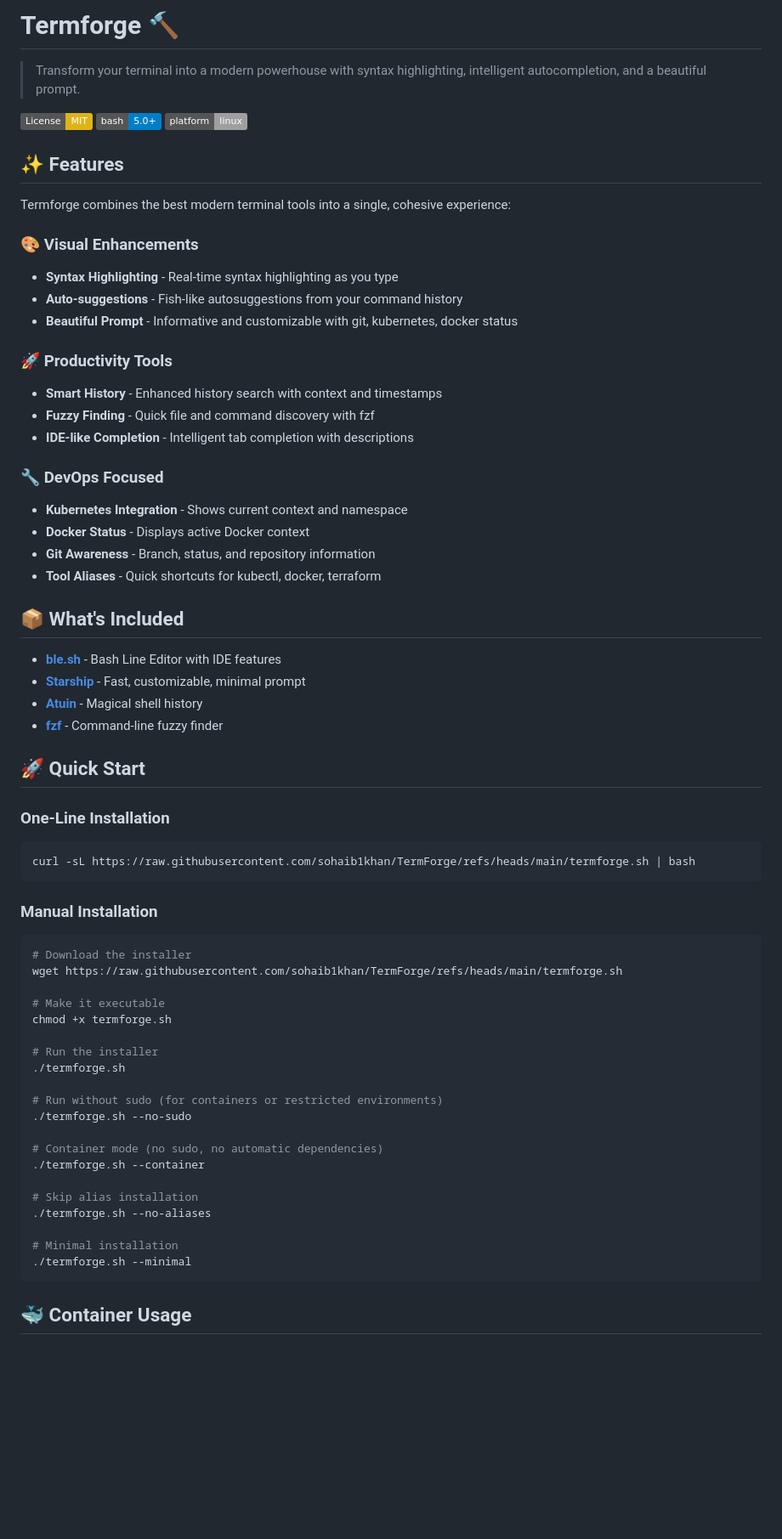
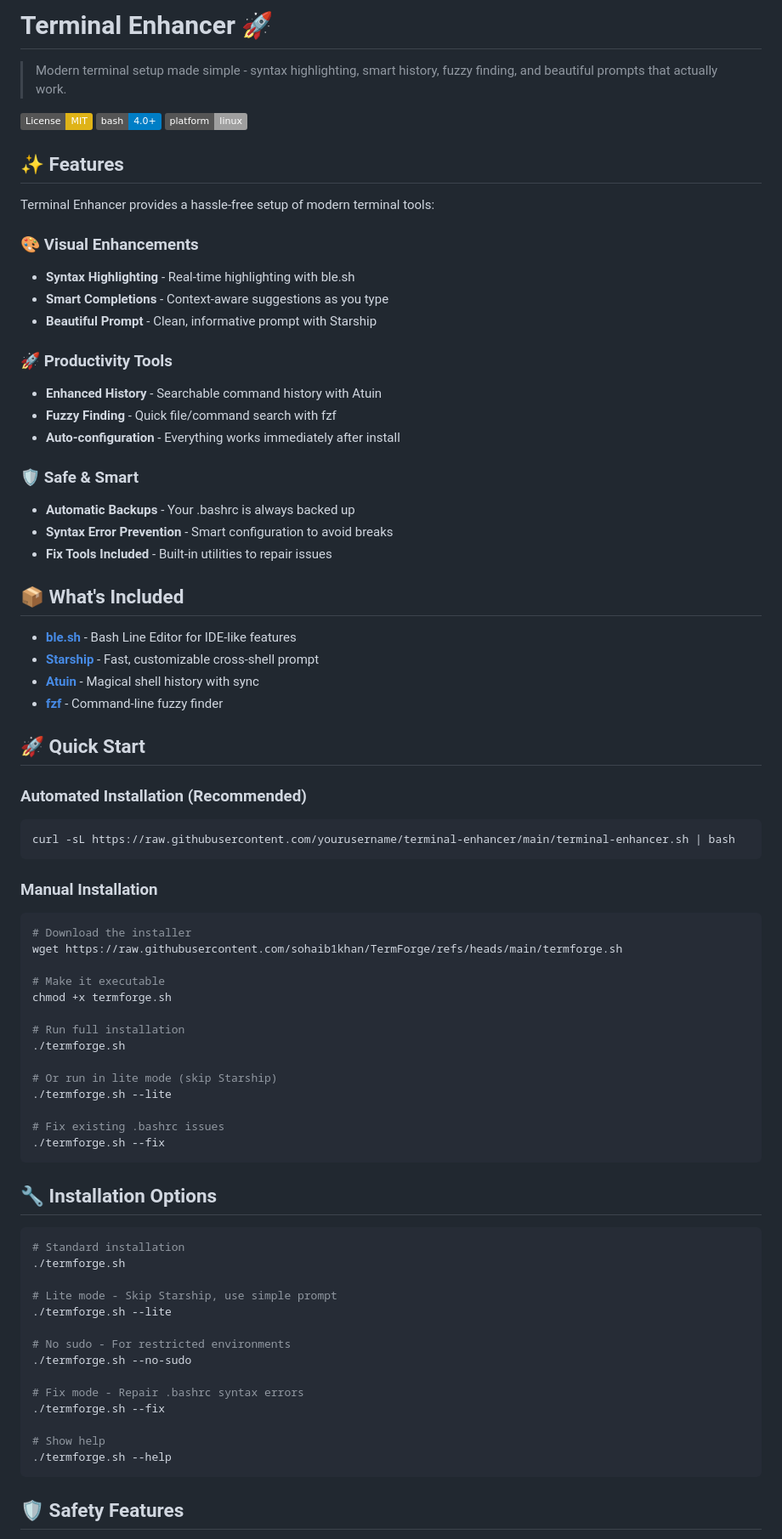
Before and after one commit to sohaib1khan/TermForge, a Markdown page: README.md, the part around one of its changes. Shown at 85% size. Drawn GitHub-style; badges without logos; blank space fills up the shorter version.

````diff
--- a/README.md
+++ b/README.md
@@ -1,45 +1,43 @@
-# Termforge 🔨
+# Terminal Enhancer 🚀
 
-> Transform your terminal into a modern powerhouse with syntax highlighting, intelligent autocompletion, and a beautiful prompt.
+> Modern terminal setup made simple - syntax highlighting, smart history, fuzzy finding, and beautiful prompts that actually work.
 
 [![License: MIT](https://img.shields.io/badge/License-MIT-yellow.svg)](https://opensource.org/licenses/MIT)
-[![Bash](https://img.shields.io/badge/bash-5.0%2B-blue)](https://www.gnu.org/software/bash/)
+[![Bash](https://img.shields.io/badge/bash-4.0%2B-blue)](https://www.gnu.org/software/bash/)
 [![Platform](https://img.shields.io/badge/platform-linux-lightgrey)](https://www.linux.org/)
-
 
 ## ✨ Features
 
-Termforge combines the best modern terminal tools into a single, cohesive experience:
+Terminal Enhancer provides a hassle-free setup of modern terminal tools:
 
 ### 🎨 Visual Enhancements
-- **Syntax Highlighting** - Real-time syntax highlighting as you type
-- **Auto-suggestions** - Fish-like autosuggestions from your command history
-- **Beautiful Prompt** - Informative and customizable with git, kubernetes, docker status
+- **Syntax Highlighting** - Real-time highlighting with ble.sh
+- **Smart Completions** - Context-aware suggestions as you type
+- **Beautiful Prompt** - Clean, informative prompt with Starship
 
 ### 🚀 Productivity Tools
-- **Smart History** - Enhanced history search with context and timestamps
-- **Fuzzy Finding** - Quick file and command discovery with fzf
-- **IDE-like Completion** - Intelligent tab completion with descriptions
+- **Enhanced History** - Searchable command history with Atuin
+- **Fuzzy Finding** - Quick file/command search with fzf
+- **Auto-configuration** - Everything works immediately after install
 
-### 🔧 DevOps Focused
-- **Kubernetes Integration** - Shows current context and namespace
-- **Docker Status** - Displays active Docker context
-- **Git Awareness** - Branch, status, and repository information
-- **Tool Aliases** - Quick shortcuts for kubectl, docker, terraform
+### 🛡️ Safe & Smart
+- **Automatic Backups** - Your .bashrc is always backed up
+- **Syntax Error Prevention** - Smart configuration to avoid breaks
+- **Fix Tools Included** - Built-in utilities to repair issues
 
 ## 📦 What's Included
 
-- **[ble.sh](https://github.com/akinomyoga/ble.sh)** - Bash Line Editor with IDE features
-- **[Starship](https://starship.rs/)** - Fast, customizable, minimal prompt
-- **[Atuin](https://github.com/ellie/atuin)** - Magical shell history
+- **[ble.sh](https://github.com/akinomyoga/ble.sh)** - Bash Line Editor for IDE-like features
+- **[Starship](https://starship.rs/)** - Fast, customizable cross-shell prompt
+- **[Atuin](https://github.com/ellie/atuin)** - Magical shell history with sync
 - **[fzf](https://github.com/junegunn/fzf)** - Command-line fuzzy finder
 
 ## 🚀 Quick Start
 
-### One-Line Installation
+### Automated Installation (Recommended)
 
 ```bash
-curl -sL https://raw.githubusercontent.com/sohaib1khan/TermForge/refs/heads/main/termforge.sh | bash
+curl -sL https://raw.githubusercontent.com/yourusername/terminal-enhancer/main/terminal-enhancer.sh | bash
 ```
 
 ### Manual Installation
@@ -51,21 +49,34 @@ wget https://raw.githubusercontent.com/sohaib1khan/TermForge/refs/heads/main/ter
 # Make it executable
 chmod +x termforge.sh
 
-# Run the installer
+# Run full installation
 ./termforge.sh
 
-# Run without sudo (for containers or restricted environments)
+# Or run in lite mode (skip Starship)
+./termforge.sh --lite
+
+# Fix existing .bashrc issues
+./termforge.sh --fix
+```
+
+## 🔧 Installation Options
+
+```bash
+# Standard installation
+./termforge.sh
+
+# Lite mode - Skip Starship, use simple prompt
+./termforge.sh --lite
+
+# No sudo - For restricted environments
 ./termforge.sh --no-sudo
 
-# Container mode (no sudo, no automatic dependencies)
-./termforge.sh --container
+# Fix mode - Repair .bashrc syntax errors
+./termforge.sh --fix
 
-# Skip alias installation
-./termforge.sh --no-aliases
-
-# Minimal installation
-./termforge.sh --minimal
+# Show help
+./termforge.sh --help
 ```
 
-## 🐳 Container Usage
+## 🛡️ Safety Features
 
````
Also changed, not shown: other parts of README.md (+93 -123 lines).
